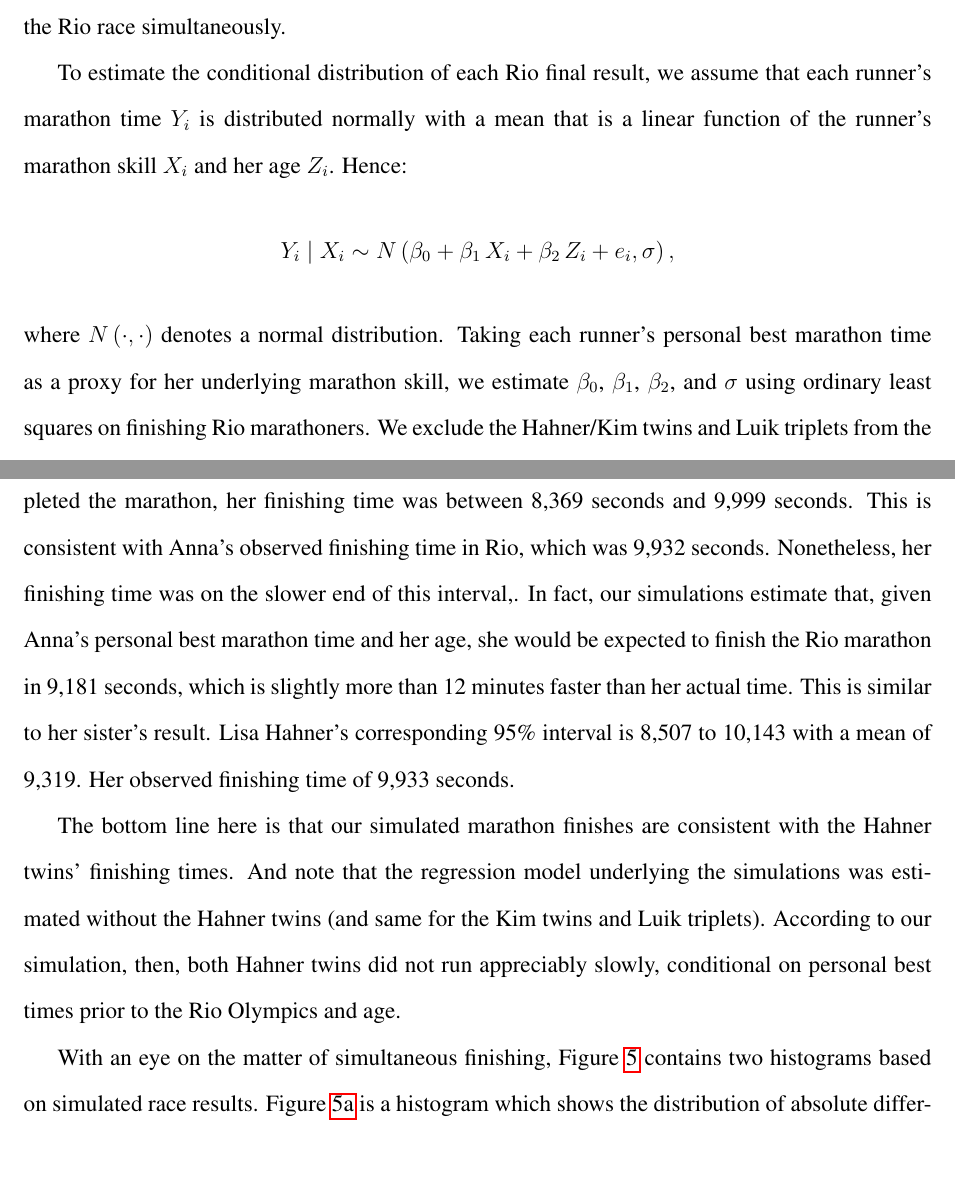
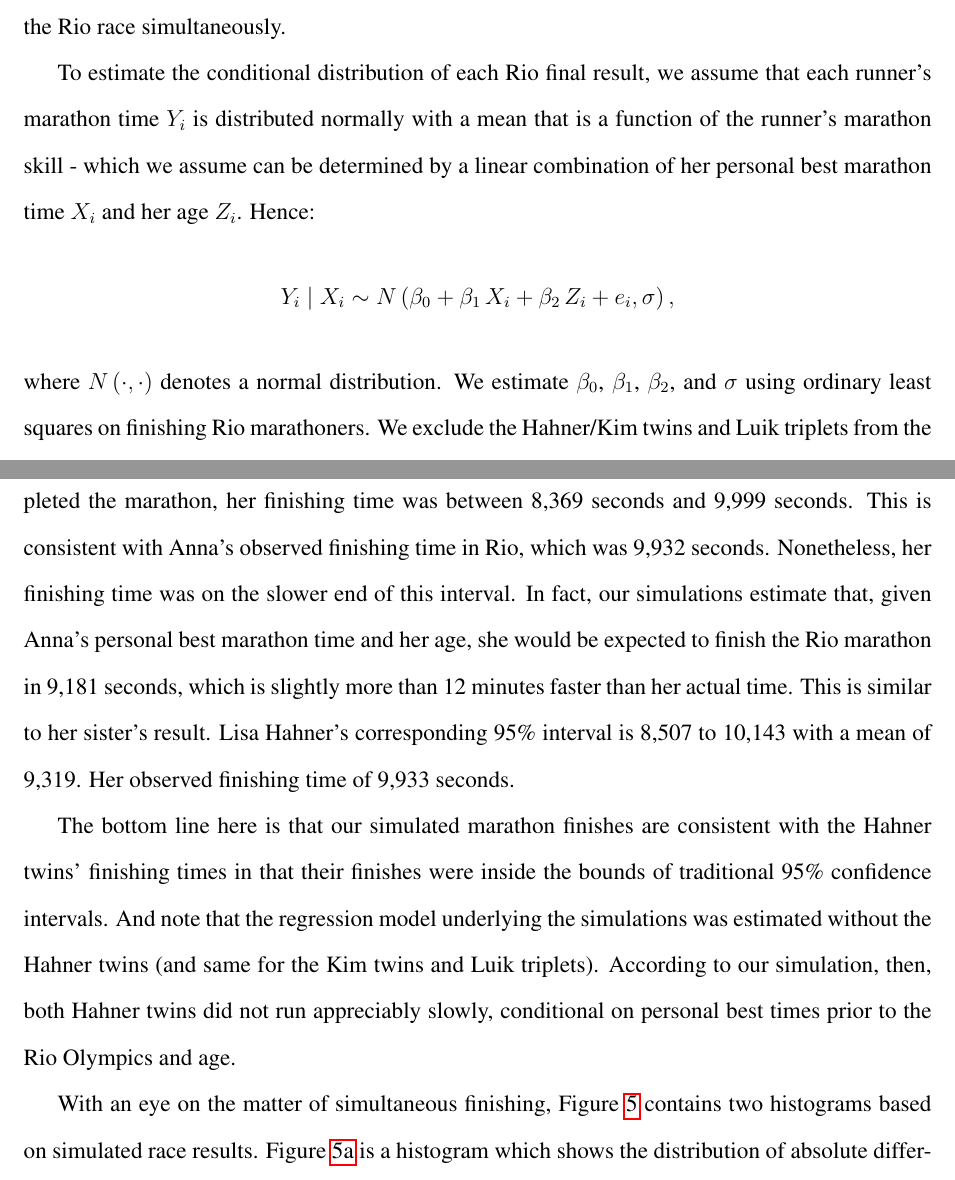
Before and after one commit to davidcottrell/marathon_project, a LaTeX document (paper/paper.tex): two parts of pages 11 and 13 of 17, joined at a grey line, cut so that both start at the same text. Compiled offline with pdfLaTeX.

Commit message:
a couple final edits

```diff
--- a/paper/paper.tex
+++ b/paper/paper.tex
@@ -534,13 +534,12 @@ Lisa and Anna Hahner finished the Rio race simultaneously.
 
 To estimate the conditional distribution of each Rio final result, we
 assume that each runner's marathon time \Yi\ is distributed normally
-with a mean that is a linear function of the runner's marathon
-skill $X_i$ and her age $Z_i$. Hence:
+with a mean that is a function of the runner's marathon
+skill - which we assume can be determined by a linear combination of her personal best marathon time $X_i$ and her age $Z_i$. Hence:
 $$\Yi \mid X_i \sim N\left(\beta_0 + \beta_1\,X_{i}  + \beta_2\,Z_{i} + e_i, \sigma\right),$$
 %%
 where $N\left(\cdot,\cdot\right)$ denotes a normal
-distribution. Taking each runner's personal best marathon time as a
-proxy for her underlying marathon skill, we estimate $\beta_0$,
+distribution. We estimate $\beta_0$,
 $\beta_1$, $\beta_2$, and $\sigma$ using ordinary least squares on
 finishing Rio marathoners.  We exclude the Hahner/Kim twins and Luik
 triplets from the sample so that that our estimates are not affected
@@ -596,7 +595,7 @@ of the variability in marathon finishing times. For example, in 95\%
 of the simulations in which Anna Hahner completed the marathon, her
 finishing time was between 8,369 seconds and 9,999 seconds. This is
 consistent with Anna's observed finishing time in Rio, which was 9,932
-seconds. Nonetheless, her finishing time was on the slower end of this interval,.
+seconds. Nonetheless, her finishing time was on the slower end of this interval.
 In fact, our simulations estimate that, given Anna's personal best marathon time
 and her age, she would be expected to finish the Rio marathon in 9,181 seconds, which is slightly more
 than 12 minutes faster than her actual time.  This is similar to her sister's result. Lisa Hahner's
@@ -604,7 +603,8 @@ corresponding 95\% interval is 8,507 to 10,143 with a mean of 9,319.  Her observ
 finishing time of 9,933 seconds.
 
 The bottom line here is that our simulated marathon finishes are
-consistent with the Hahner twins' finishing times. And note that the
+consistent with the Hahner twins' finishing times in that their finishes were inside
+the bounds of traditional 95\% confidence intervals. And note that the
 regression model underlying the simulations was estimated without the
 Hahner twins (and same for the Kim twins and Luik triplets). According
 to our simulation, then, both Hahner twins did not run appreciably
```
Also changed, not shown: paper/paper.pdf, paper/paper.tex (2 more changed lines), 2 other files.
